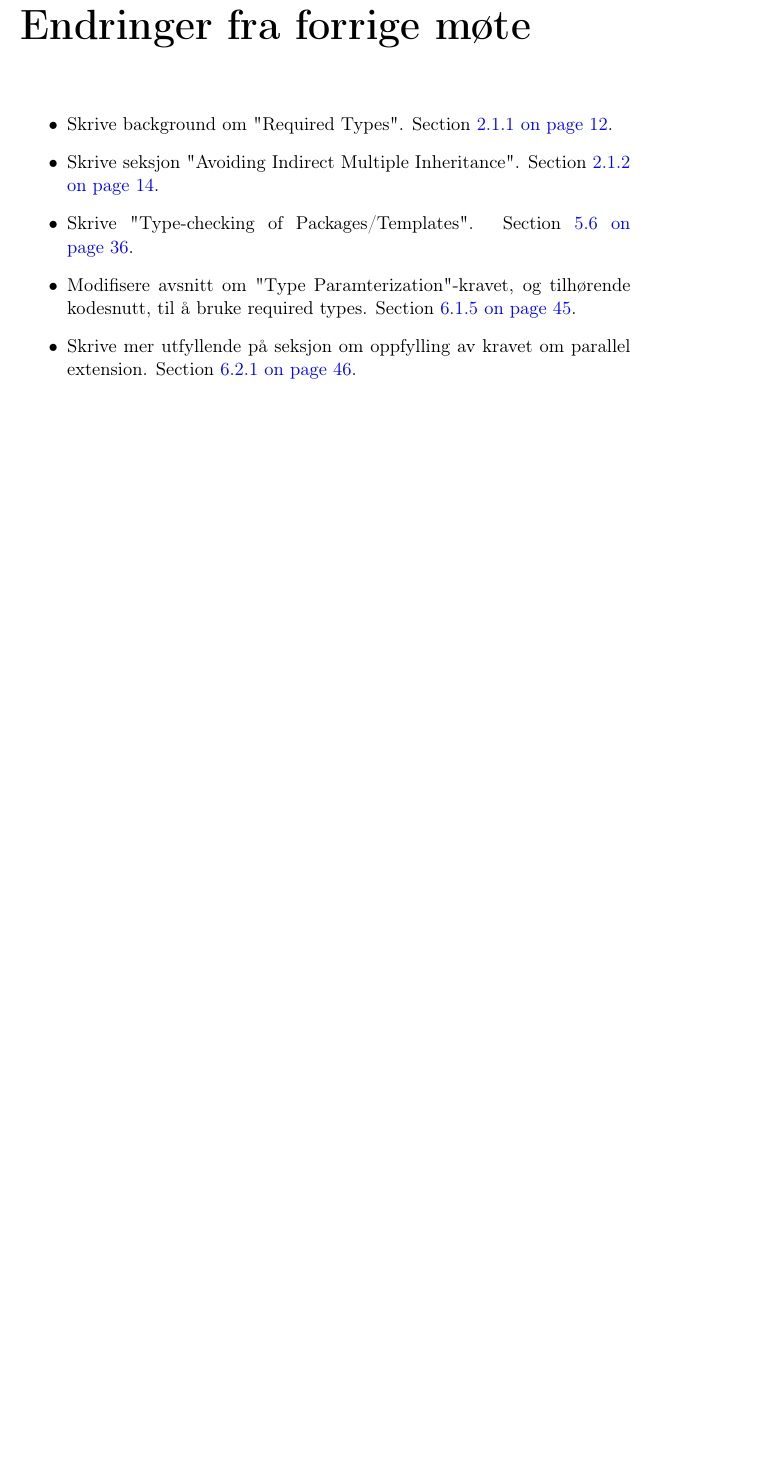
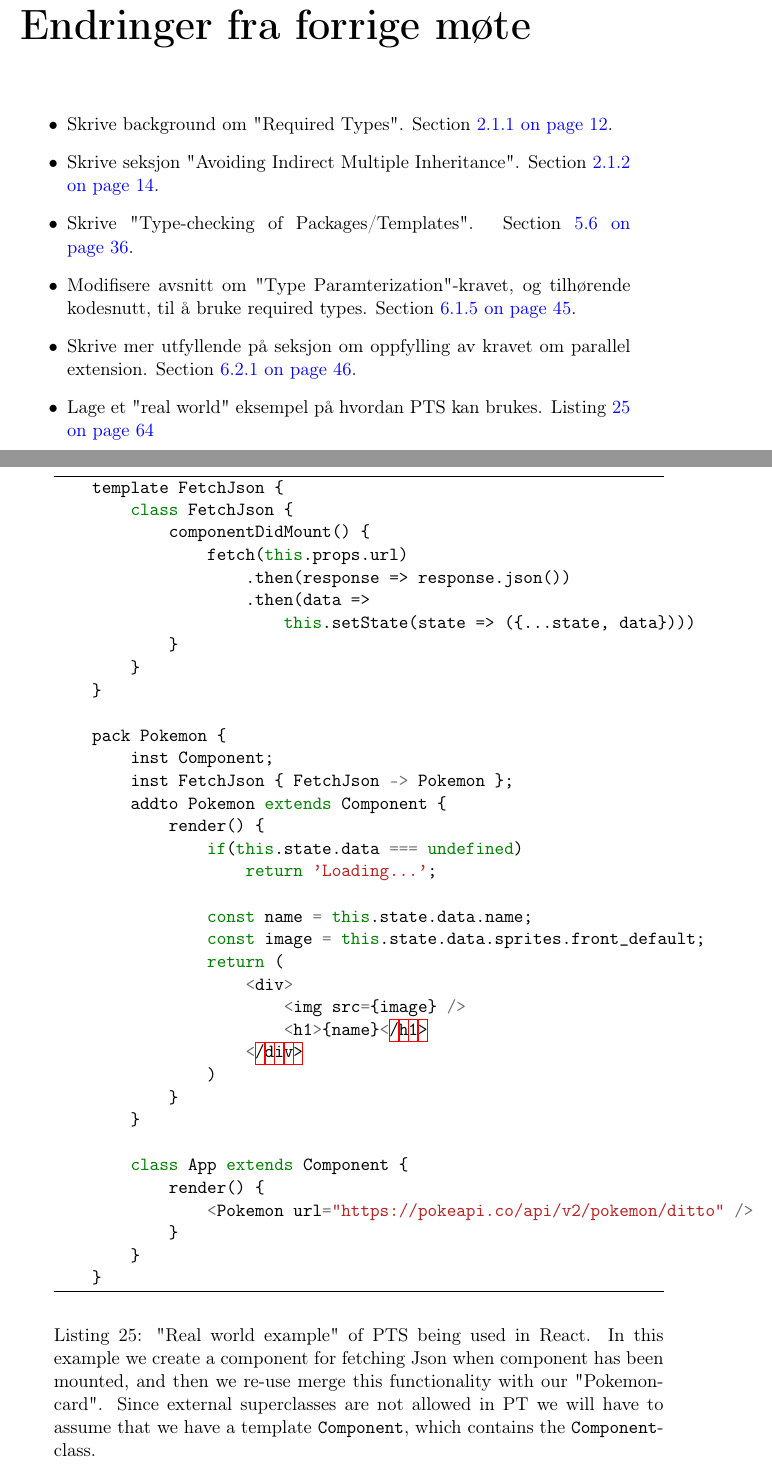
Before and after one commit to petter/master-thesis, a LaTeX thesis (src/main.tex, which reads src/chapters/results/results.tex, src/diff.tex): part of page 1 of 78 before the commit and two parts of pages 1 and 75 of 78 after it, the two joined at a grey line, cut so that both start at the same text, the shorter picture padded with empty space. Compiled offline with pdfLaTeX; a LaTeX package or settings file that is missing is left out.

Commit message:
Legge til react kodeeksempel

```diff
--- a/src/chapters/results/results.tex
+++ b/src/chapters/results/results.tex
@@ -1,4 +1,43 @@
 \chapter{Results}\label{ch:results}
+
+\begin{code}{typescript}{"Real world example" of PTS being used in React. In this example we create a component for fetching Json when component has been mounted, and then we re-use merge this functionality with our "Pokemon-card". Since external superclasses are not allowed in PT we will have to assume that we have a template \codeword{Component}, which contains the \codeword{Component}-class.}{lst:pts-react}
+    template FetchJson {
+        class FetchJson {
+            componentDidMount() {
+                fetch(this.props.url)
+                    .then(response => response.json())
+                    .then(data =>
+                        this.setState(state => ({...state, data})))
+            }
+        }
+    }
+
+    pack Pokemon {
+        inst Component;
+        inst FetchJson { FetchJson -> Pokemon };
+        addto Pokemon extends Component {
+            render() {
+                if(this.state.data === undefined)
+                    return 'Loading...';
+
+                const name = this.state.data.name;
+                const image = this.state.data.sprites.front_default;
+                return (
+                    <div>
+                        <img src={image} />
+                        <h1>{name}</h1>
+                    </div>
+                )
+            }
+        }
+
+        class App extends Component {
+            render() {
+                <Pokemon url="https://pokeapi.co/api/v2/pokemon/ditto" />
+            }
+        }
+    }
+\end{code}
 
 \section{Future Works}\label{sec:future-works}
 
--- a/src/diff.tex
+++ b/src/diff.tex
@@ -14,4 +14,6 @@
     Section~\vref{subsec:type-parameterization}.
     \item Skrive mer utfyllende på seksjon om oppfylling av kravet om parallel extension.
     Section~\vref{subsec:pts-parallel-extension}.
+    \item Lage et "real world" eksempel på hvordan PTS kan brukes.
+    Listing~\vref{lst:pts-react}
 \end{itemize}
```
Also changed, not shown: src/main.pdf, 1 other file.
